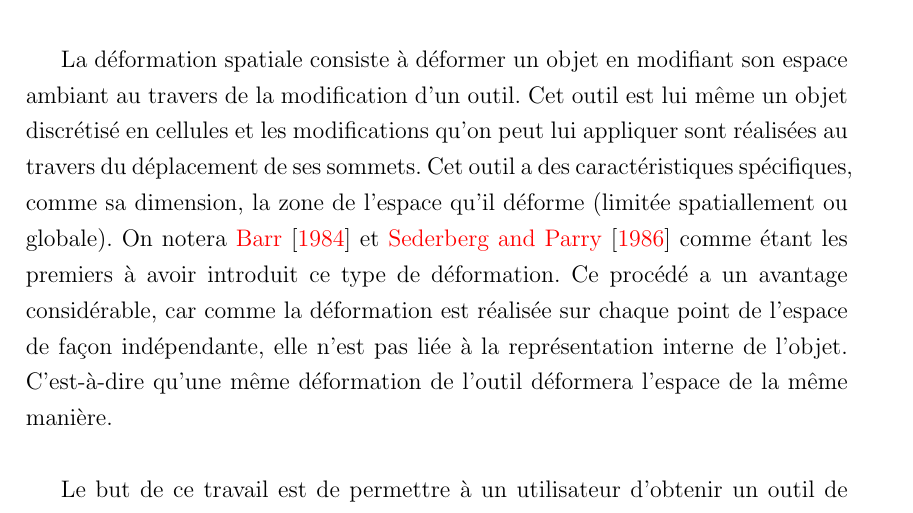
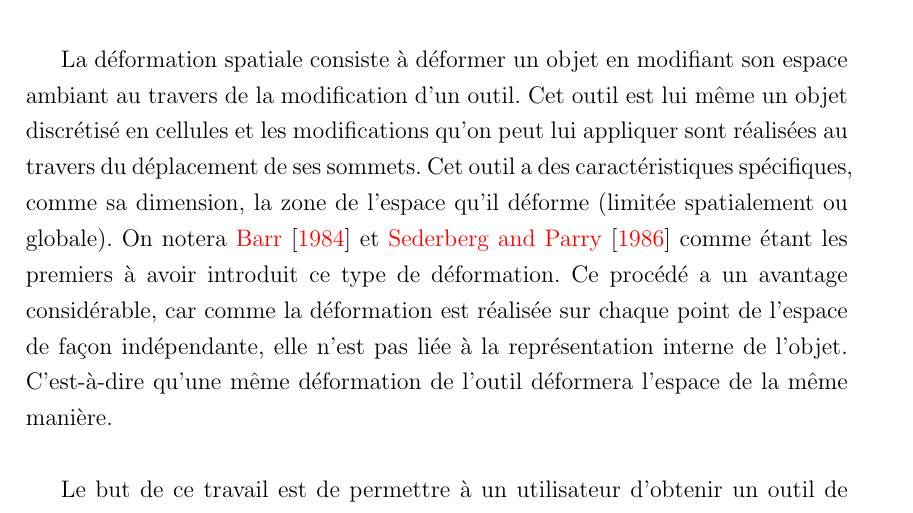
Before and after one commit to abletterer/MastersThesis, a LaTeX thesis (Rapport/thesis.tex, which reads Rapport/Introduction/introduction.tex): part of page 3 of 23, cut so that both start at the same text. Compiled offline with pdfLaTeX.

Commit message:
Modifications mineures

```diff
--- a/Rapport/Introduction/introduction.tex
+++ b/Rapport/Introduction/introduction.tex
@@ -23,7 +23,7 @@ espace ambiant au travers de la modification d'un outil. Cet outil est
 lui même un objet discrétisé en cellules et les modifications qu'on
 peut lui appliquer sont réalisées au travers du déplacement de ses
 sommets. Cet outil a des caractéristiques spécifiques, comme sa
-dimension, la zone de l'espace qu'il déforme (limitée spatiallement ou
+dimension, la zone de l'espace qu'il déforme (limitée spatialement ou
 globale). On notera \cite{Bar84} et \cite{SP86} comme étant les
 premiers à avoir introduit ce type de déformation. Ce procédé a un
 avantage considérable, car comme la déformation est réalisée sur
```
